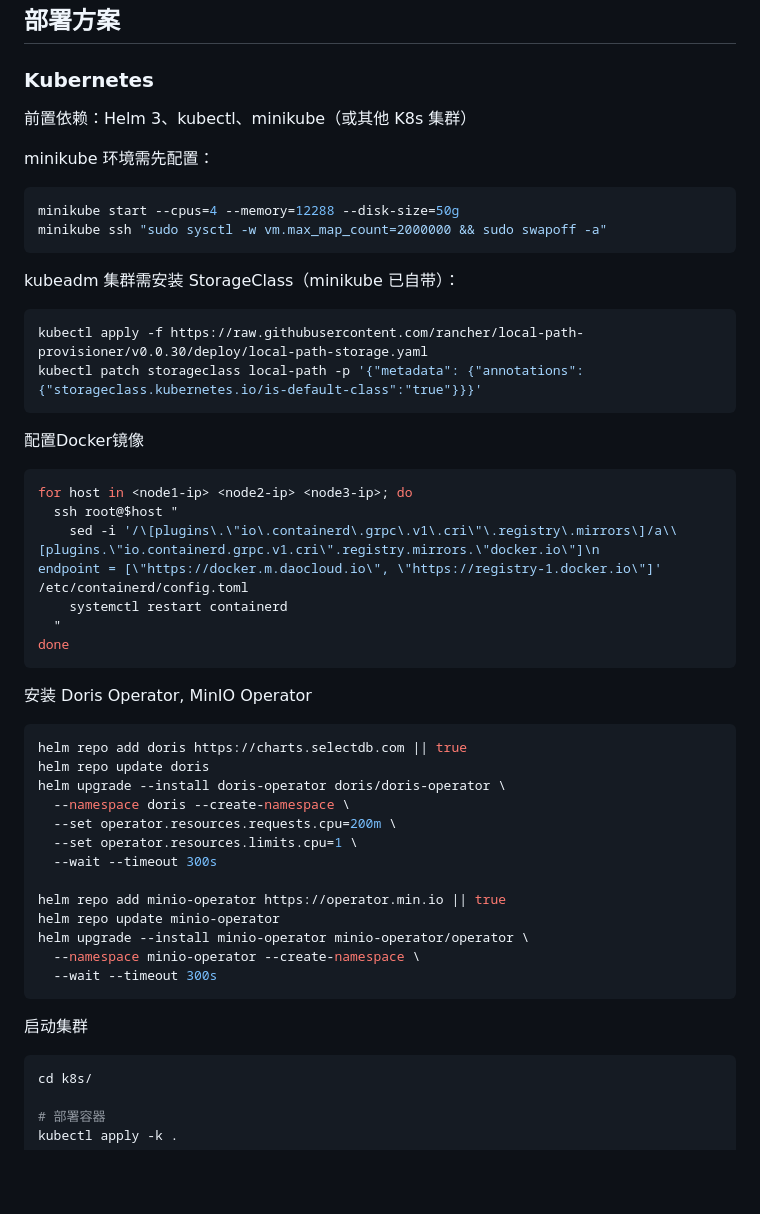
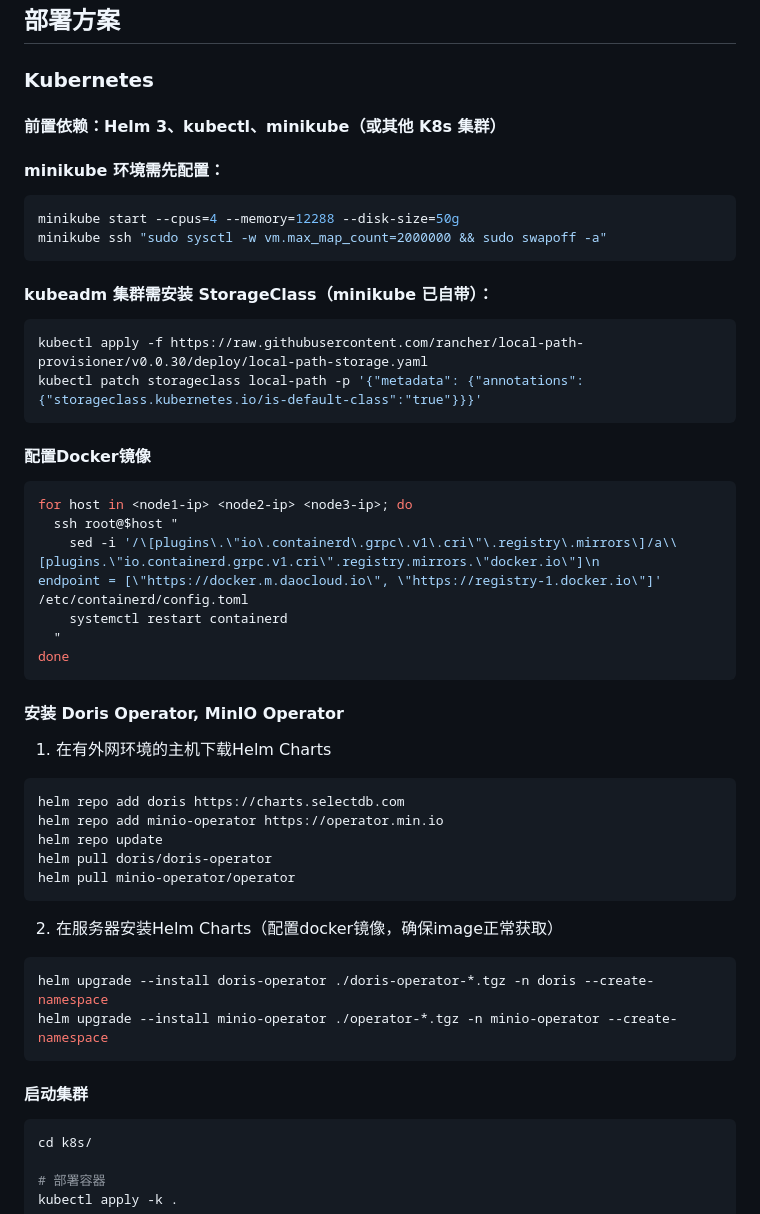
Before and after one commit to shaoniandelilian/BigHealthDataWarehouse, a Markdown page: LakehouseDocker/README.md, the part around one of its changes. GitHub-like rendering; blank space fills up the shorter version.

Commit message:
LakehouseDocker - offline helm chart solution

````diff
--- a/LakehouseDocker/README.md
+++ b/LakehouseDocker/README.md
@@ -11,21 +11,21 @@
 
 ### Kubernetes
 
-前置依赖：Helm 3、kubectl、minikube（或其他 K8s 集群）
+#### 前置依赖：Helm 3、kubectl、minikube（或其他 K8s 集群）
 
-minikube 环境需先配置：
+#### minikube 环境需先配置：
 ```sh
 minikube start --cpus=4 --memory=12288 --disk-size=50g
 minikube ssh "sudo sysctl -w vm.max_map_count=2000000 && sudo swapoff -a"
 ```
 
-kubeadm 集群需安装 StorageClass（minikube 已自带）：
+#### kubeadm 集群需安装 StorageClass（minikube 已自带）：
 ```sh
 kubectl apply -f https://raw.githubusercontent.com/rancher/local-path-provisioner/v0.0.30/deploy/local-path-storage.yaml
 kubectl patch storageclass local-path -p '{"metadata": {"annotations":{"storageclass.kubernetes.io/is-default-class":"true"}}}'
 ```
 
-配置Docker镜像
+#### 配置Docker镜像
 ```sh
 for host in <node1-ip> <node2-ip> <node3-ip>; do
   ssh root@$host "
@@ -35,24 +35,27 @@ for host in <node1-ip> <node2-ip> <node3-ip>; do
 done
 ```
 
-安装 Doris Operator, MinIO Operator
+#### 安装 Doris Operator, MinIO Operator
+
+1. 在有外网环境的主机下载Helm Charts
+
 ```sh
-helm repo add doris https://charts.selectdb.com || true
-helm repo update doris
-helm upgrade --install doris-operator doris/doris-operator \
-  --namespace doris --create-namespace \
-  --set operator.resources.requests.cpu=200m \
-  --set operator.resources.limits.cpu=1 \
-  --wait --timeout 300s
-
-helm repo add minio-operator https://operator.min.io || true
-helm repo update minio-operator
-helm upgrade --install minio-operator minio-operator/operator \
-  --namespace minio-operator --create-namespace \
-  --wait --timeout 300s
+helm repo add doris https://charts.selectdb.com
+helm repo add minio-operator https://operator.min.io
+helm repo update
+helm pull doris/doris-operator
+helm pull minio-operator/operator
 ```
 
-启动集群
+2. 在服务器安装Helm Charts（配置docker镜像，确保image正常获取）
+
+```sh
+helm upgrade --install doris-operator ./doris-operator-*.tgz -n doris --create-namespace
+helm upgrade --install minio-operator ./operator-*.tgz -n minio-operator --create-namespace
+```
+
+#### 启动集群
+
 ```sh
 cd k8s/
 
````
Also changed, not shown: other parts of LakehouseDocker/README.md (+4 -2 lines).
